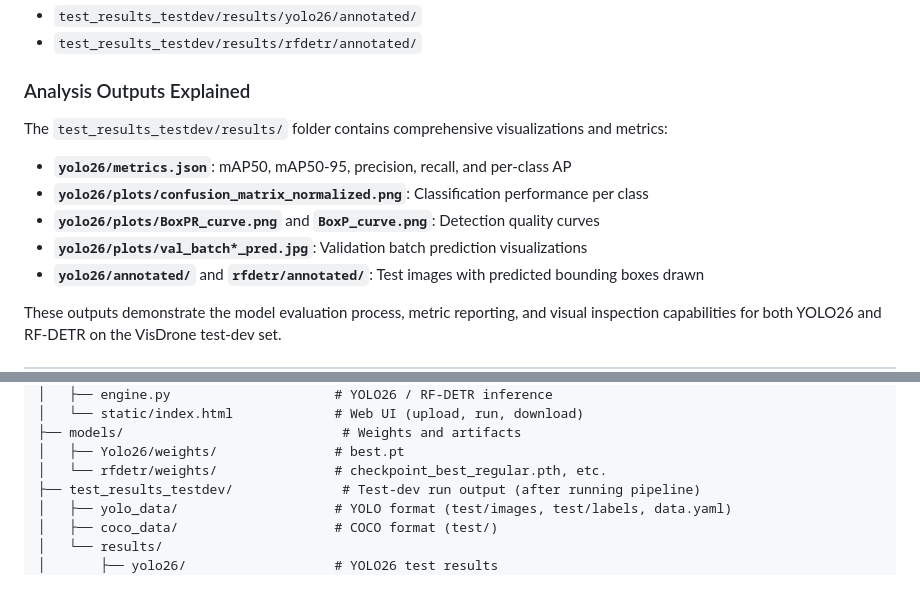
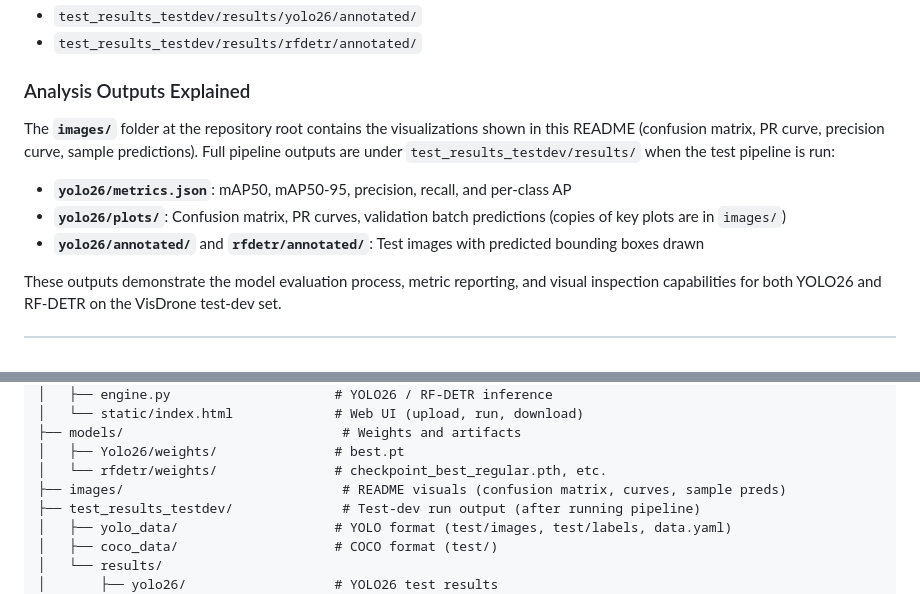
Before and after one commit to aaliyanahmed1/VisDrone_YOLO-RF-Detr, a Markdown page: README.md, 2 parts joined by grey strips. Drawn GitHub-style.

```diff
--- a/README.md
+++ b/README.md
@@ -183,12 +183,10 @@ Annotated test images (model predictions drawn on test-dev images) are saved in:
 
 ### Analysis Outputs Explained
 
-The `test_results_testdev/results/` folder contains comprehensive visualizations and metrics:
+The **`images/`** folder at the repository root contains the visualizations shown in this README (confusion matrix, PR curve, precision curve, sample predictions). Full pipeline outputs are under `test_results_testdev/results/` when the test pipeline is run:
 
 - **`yolo26/metrics.json`**: mAP50, mAP50-95, precision, recall, and per-class AP
-- **`yolo26/plots/confusion_matrix_normalized.png`**: Classification performance per class
-- **`yolo26/plots/BoxPR_curve.png`** and **`BoxP_curve.png`**: Detection quality curves
-- **`yolo26/plots/val_batch*_pred.jpg`**: Validation batch prediction visualizations
+- **`yolo26/plots/`**: Confusion matrix, PR curves, validation batch predictions (copies of key plots are in `images/`)
 - **`yolo26/annotated/`** and **`rfdetr/annotated/`**: Test images with predicted bounding boxes drawn
 
 These outputs demonstrate the model evaluation process, metric reporting, and visual inspection capabilities for both YOLO26 and RF-DETR on the VisDrone test-dev set.
@@ -245,6 +243,7 @@ VisDrone_YOLO-RF-Detr/
 ├── models/                            # Weights and artifacts
 │   ├── Yolo26/weights/               # best.pt
 │   └── rfdetr/weights/               # checkpoint_best_regular.pth, etc.
+├── images/                            # README visuals (confusion matrix, curves, sample preds)
 ├── test_results_testdev/              # Test-dev run output (after running pipeline)
 │   ├── yolo_data/                    # YOLO format (test/images, test/labels, data.yaml)
 │   ├── coco_data/                    # COCO format (test/)
```
Also changed, not shown: other parts of README.md (+6 -6 lines), images/BoxPR_curve.png (added), images/BoxP_curve.png (added), images/confusion_matrix_normalized.png (added), images/val_batch0_pred.jpg (added), images/val_batch1_pred.jpg (added).
